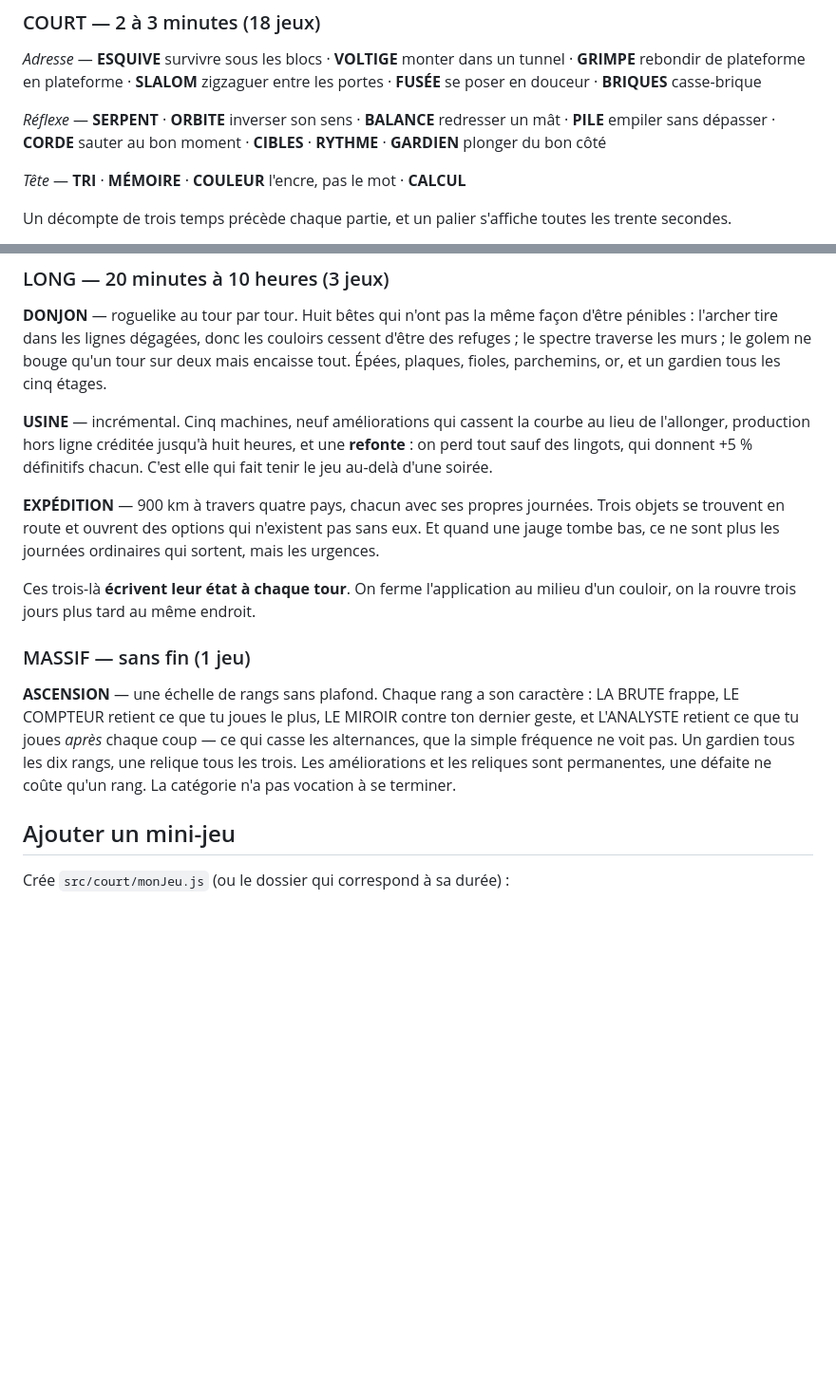
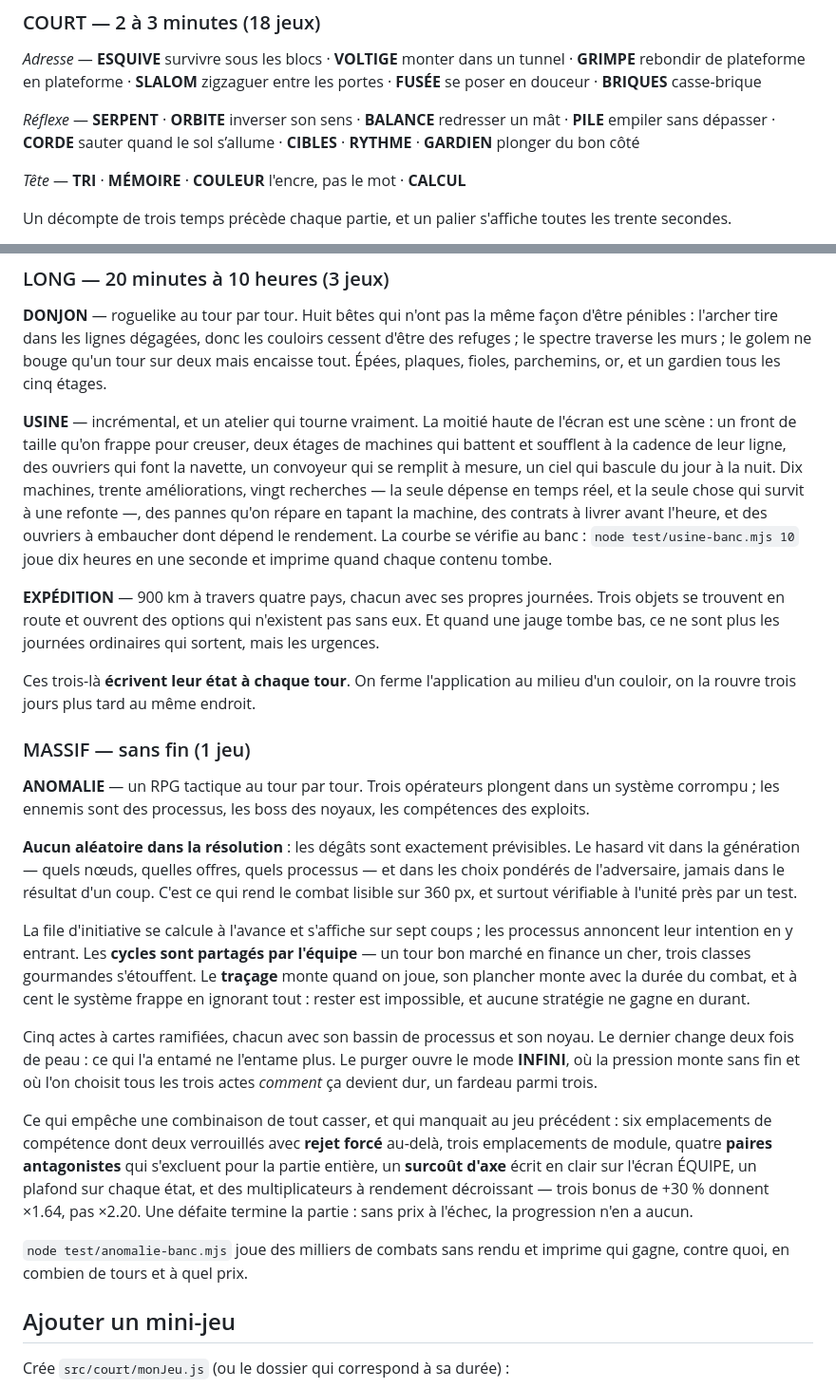
Before and after one commit to moidefr/arkad, a Markdown page: README.md, 2 parts joined by grey strips. Shown at 95% size. Drawn GitHub-style; blank space fills up the shorter version.

Commit message:
README : ce que les trois jeux sont devenus
ASCENSION n'existe plus, USINE n'est plus une file d'attente, CORDE ne ment
plus. Et le dépôt a enfin une section sur ses tests — qui ne sont pas des
tests de politesse : ceux de CORDE lisent ce qui est dessiné au lieu d'
interroger l'état du jeu, parce que c'est la seule façon d'attraper un
mensonge entre l'image et la règle.

Co-Authored-By: Claude Opus 5 <noreply@anthropic.com>
Claude-Session: https://claude.ai/code/session_01Sz51gAhSugXyiLvPnH2x2s

```diff
--- a/README.md
+++ b/README.md
@@ -65,7 +65,7 @@ tunnel · **GRIMPE** rebondir de plateforme en plateforme · **SLALOM** zigzague
 entre les portes · **FUSÉE** se poser en douceur · **BRIQUES** casse-brique
 
 *Réflexe* — **SERPENT** · **ORBITE** inverser son sens · **BALANCE** redresser
-un mât · **PILE** empiler sans dépasser · **CORDE** sauter au bon moment ·
+un mât · **PILE** empiler sans dépasser · **CORDE** sauter quand le sol s’allume ·
 **CIBLES** · **RYTHME** · **GARDIEN** plonger du bon côté
 
 *Tête* — **TRI** · **MÉMOIRE** · **COULEUR** l'encre, pas le mot · **CALCUL**
@@ -104,10 +104,16 @@ couloirs cessent d'être des refuges ; le spectre traverse les murs ; le golem
 ne bouge qu'un tour sur deux mais encaisse tout. Épées, plaques, fioles,
 parchemins, or, et un gardien tous les cinq étages.
 
-**USINE** — incrémental. Cinq machines, neuf améliorations qui cassent la
-courbe au lieu de l'allonger, production hors ligne créditée jusqu'à huit
-heures, et une **refonte** : on perd tout sauf des lingots, qui donnent +5 %
-définitifs chacun. C'est elle qui fait tenir le jeu au-delà d'une soirée.
+**USINE** — incrémental, et un atelier qui tourne vraiment. La moitié haute de
+l'écran est une scène : un front de taille qu'on frappe pour creuser, deux
+étages de machines qui battent et soufflent à la cadence de leur ligne, des
+ouvriers qui font la navette, un convoyeur qui se remplit à mesure, un ciel
+qui bascule du jour à la nuit. Dix machines, trente améliorations, vingt
+recherches — la seule dépense en temps réel, et la seule chose qui survit à
+une refonte —, des pannes qu'on répare en tapant la machine, des contrats à
+livrer avant l'heure, et des ouvriers à embaucher dont dépend le rendement.
+La courbe se vérifie au banc : `node test/usine-banc.mjs 10` joue dix heures
+en une seconde et imprime quand chaque contenu tombe.
 
 **EXPÉDITION** — 900 km à travers quatre pays, chacun avec ses propres
 journées. Trois objets se trouvent en route et ouvrent des options qui
@@ -119,13 +125,39 @@ milieu d'un couloir, on la rouvre trois jours plus tard au même endroit.
 
 ### MASSIF — sans fin (1 jeu)
 
-**ASCENSION** — une échelle de rangs sans plafond. Chaque rang a son
-caractère : LA BRUTE frappe, LE COMPTEUR retient ce que tu joues le plus, LE
-MIROIR contre ton dernier geste, et L'ANALYSTE retient ce que tu joues *après*
-chaque coup — ce qui casse les alternances, que la simple fréquence ne voit
-pas. Un gardien tous les dix rangs, une relique tous les trois. Les
-améliorations et les reliques sont permanentes, une défaite ne coûte qu'un
-rang. La catégorie n'a pas vocation à se terminer.
+**ANOMALIE** — un RPG tactique au tour par tour. Trois opérateurs plongent
+dans un système corrompu ; les ennemis sont des processus, les boss des
+noyaux, les compétences des exploits.
+
+**Aucun aléatoire dans la résolution** : les dégâts sont exactement
+prévisibles. Le hasard vit dans la génération — quels nœuds, quelles offres,
+quels processus — et dans les choix pondérés de l'adversaire, jamais dans le
+résultat d'un coup. C'est ce qui rend le combat lisible sur 360 px, et
+surtout vérifiable à l'unité près par un test.
+
+La file d'initiative se calcule à l'avance et s'affiche sur sept coups ; les
+processus annoncent leur intention en y entrant. Les **cycles sont partagés
+par l'équipe** — un tour bon marché en finance un cher, trois classes
+gourmandes s'étouffent. Le **traçage** monte quand on joue, son plancher monte
+avec la durée du combat, et à cent le système frappe en ignorant tout : rester
+est impossible, et aucune stratégie ne gagne en durant.
+
+Cinq actes à cartes ramifiées, chacun avec son bassin de processus et son
+noyau. Le dernier change deux fois de peau : ce qui l'a entamé ne l'entame
+plus. Le purger ouvre le mode **INFINI**, où la pression monte sans fin et où
+l'on choisit tous les trois actes *comment* ça devient dur, un fardeau parmi
+trois.
+
+Ce qui empêche une combinaison de tout casser, et qui manquait au jeu
+précédent : six emplacements de compétence dont deux verrouillés avec **rejet
+forcé** au-delà, trois emplacements de module, quatre **paires antagonistes**
+qui s'excluent pour la partie entière, un **surcoût d'axe** écrit en clair sur
+l'écran ÉQUIPE, un plafond sur chaque état, et des multiplicateurs à rendement
+décroissant — trois bonus de +30 % donnent ×1.64, pas ×2.20. Une défaite
+termine la partie : sans prix à l'échec, la progression n'en a aucun.
+
+`node test/anomalie-banc.mjs` joue des milliers de combats sans rendu et
+imprime qui gagne, contre quoi, en combien de tours et à quel prix.
 
 ## Ajouter un mini-jeu
 
```
Also changed, not shown: other parts of README.md (+24 -0 lines).
